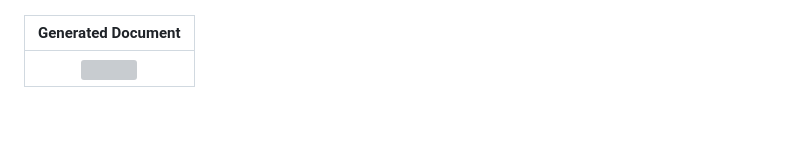
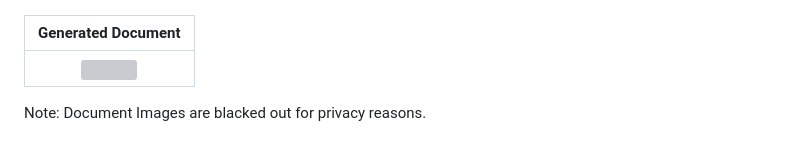
Before and after one commit to atulm18014/RegiTrust, a Markdown page: README.md, the part around the change. Drawn GitHub-style; blank space fills up the shorter version; grey boxes are pictures that could not be loaded.

```diff
--- a/README.md
+++ b/README.md
@@ -142,3 +142,5 @@ Transfer ownership  |                Witness
 Generated Document  |
 :---------------------------------:        |
 <img src="screenshot/doc.png" height="225">     |
+
+Note: Document Images are blacked out for privacy reasons.
```
